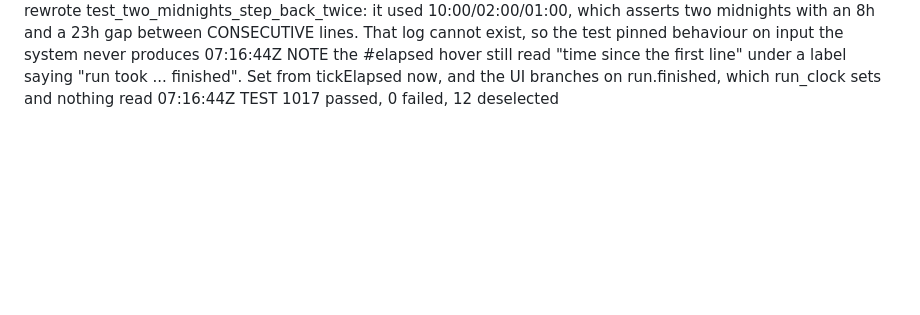
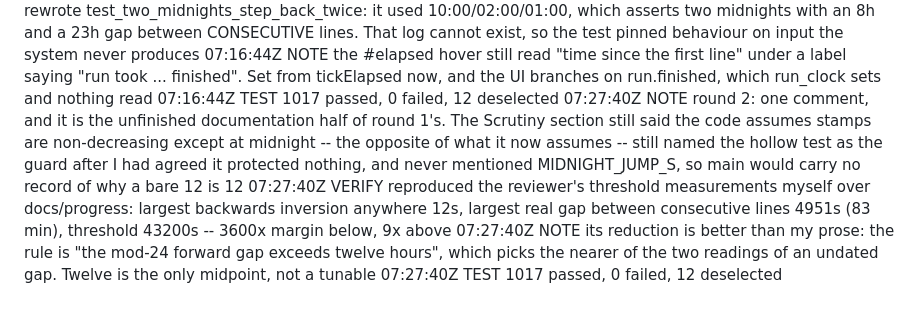
Before and after one commit to replicant1/NewTerminalGame, a Markdown page: docs/progress/r7-monitor-run-clock.md, the part around the change. Drawn GitHub-style; blank space fills up the shorter version.

```diff
--- a/docs/progress/r7-monitor-run-clock.md
+++ b/docs/progress/r7-monitor-run-clock.md
@@ -69,3 +69,15 @@
                 ... finished". Set from tickElapsed now, and the UI branches on run.finished, which
                 run_clock sets and nothing read
 07:16:44Z  TEST    1017 passed, 0 failed, 12 deselected
+07:27:40Z  NOTE    round 2: one comment, and it is the unfinished documentation half of round 1's. The
+                Scrutiny section still said the code assumes stamps are non-decreasing except at
+                midnight -- the opposite of what it now assumes -- still named the hollow test as the
+                guard after I had agreed it protected nothing, and never mentioned MIDNIGHT_JUMP_S,
+                so main would carry no record of why a bare 12 is 12
+07:27:40Z  VERIFY  reproduced the reviewer's threshold measurements myself over docs/progress: largest
+                backwards inversion anywhere 12s, largest real gap between consecutive lines 4951s
+                (83 min), threshold 43200s -- 3600x margin below, 9x above
+07:27:40Z  NOTE    its reduction is better than my prose: the rule is "the mod-24 forward gap exceeds
+                twelve hours", which picks the nearer of the two readings of an undated gap. Twelve
+                is the only midpoint, not a tunable
+07:27:40Z  TEST    1017 passed, 0 failed, 12 deselected
```
Also changed, not shown: docs/prs/PR-MONITOR-run-clock.md (+29 -5 lines).
